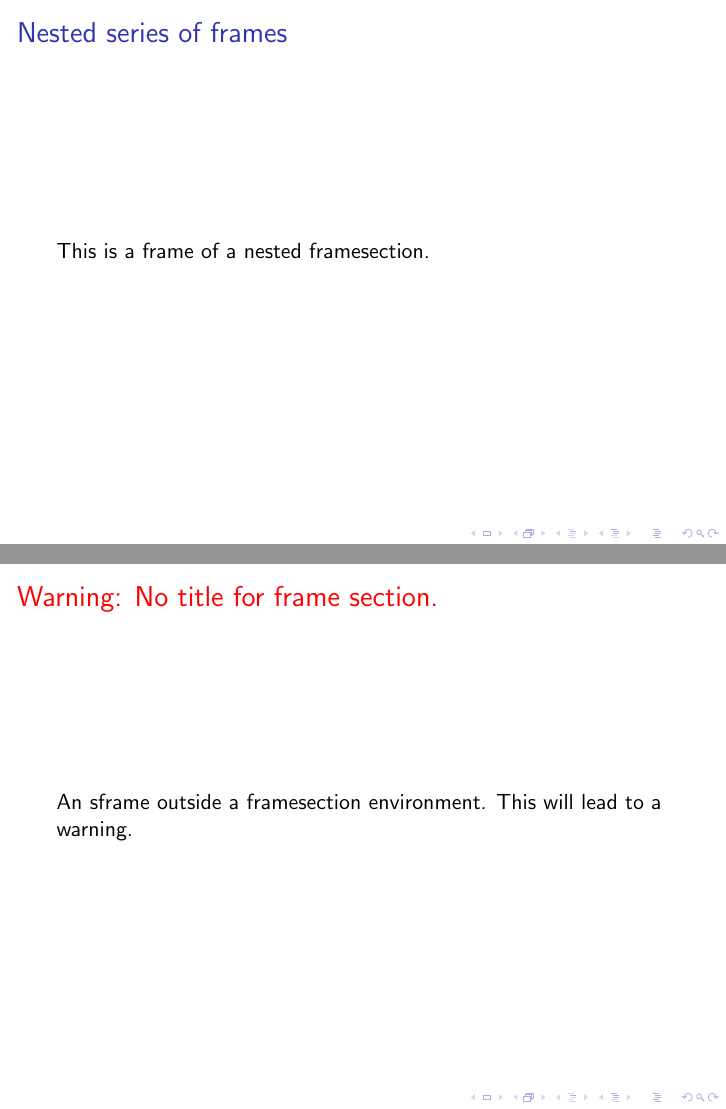
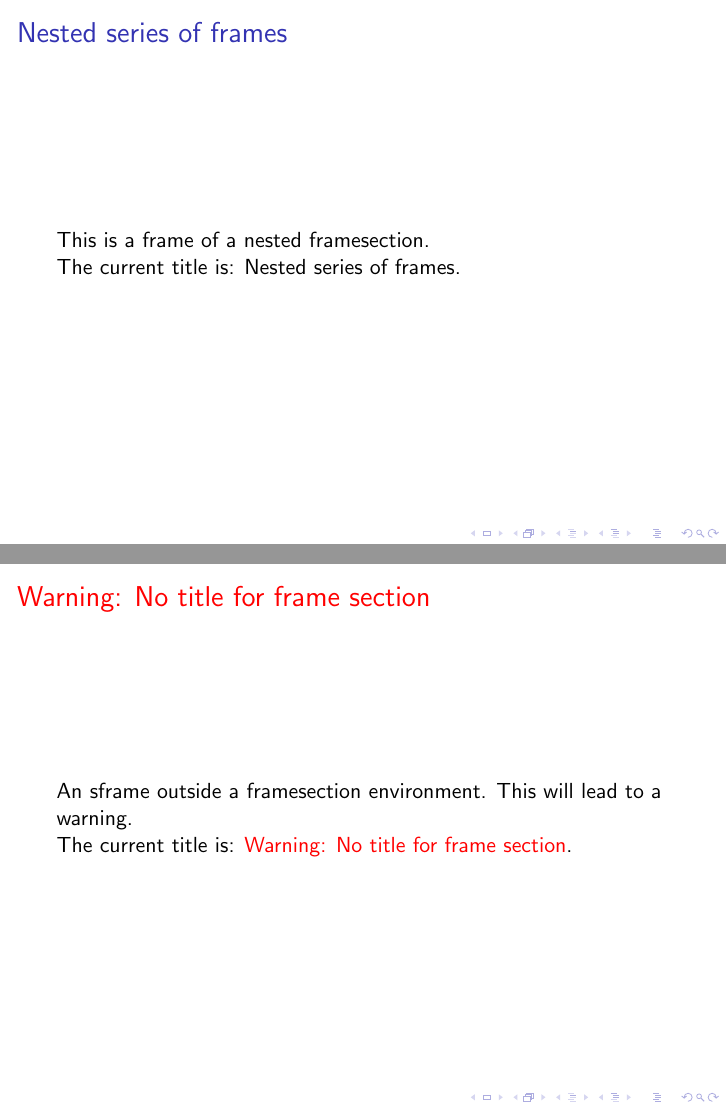
Before and after one commit to ReinerHuechting/latex-templates, LaTeX slides (framesections.tex, which reads framesections.sty): pages 3 and 5 of 5, joined at a grey line. Compiled offline with pdfLaTeX.

Commit message:
Tidy up definition of framesection title.

```diff
--- a/framesections.sty
+++ b/framesections.sty
@@ -3,23 +3,20 @@
 \RequirePackage{xparse}
 
 \def\insertframesection{}
-\def\@nosframetitlewarning{\alert{Warning: No title for frame section.}}
-\def\@sframetitle{\@nosframetitlewarning}
+\def\@nosframetitlewarning{\alert{Warning: No title for frame section}}
+\def\insertframesection{\@nosframetitlewarning}
 
 % Environment for a series of frames with a common title.
 % #1: Common title for all frames in this series
 \newenvironment{framesection}[1]{
   \def\insertframesection{#1}
-  \def\@sframetitle{\insertframesection}
 }{
-  \def\insertframesection{}
-  \def\@sframetitle{\@nosframetitlewarning}
 }
 
 % Environment for a frame that uses the current framesection title.
 \NewDocumentEnvironment{sframe}{b}{
 }{
-  \begin{frame}{\@sframetitle}
+  \begin{frame}{\insertframesection}
     #1
   \end{frame}
 }
--- a/framesections.tex
+++ b/framesections.tex
@@ -24,18 +24,21 @@
 
   \begin{framesection}{Nested series of frames}
     \begin{sframe}
-      This is a frame of a nested framesection.
+      This is a frame of a nested framesection.\\
+      The current title is: \insertframesection.
     \end{sframe}
   \end{framesection}
 
   \begin{sframe}
-    This is in the outer framesection again.
+    This is in the outer framesection again.\\
+    The current title is: \insertframesection.
   \end{sframe}
 \end{framesection}
 
 \begin{sframe}
   An sframe outside a framesection environment.
-  This will lead to a warning.
+  This will lead to a warning.\\
+  The current title is: \insertframesection.
 \end{sframe}
 
 \end{document}
```
